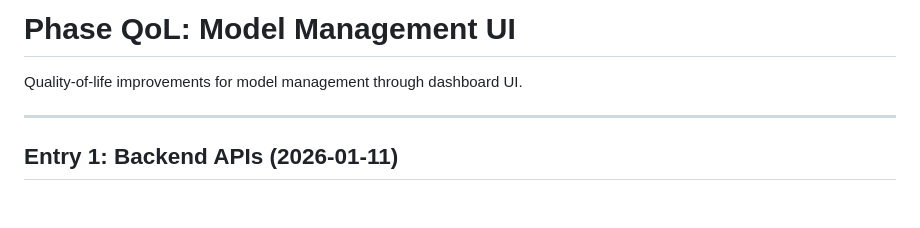
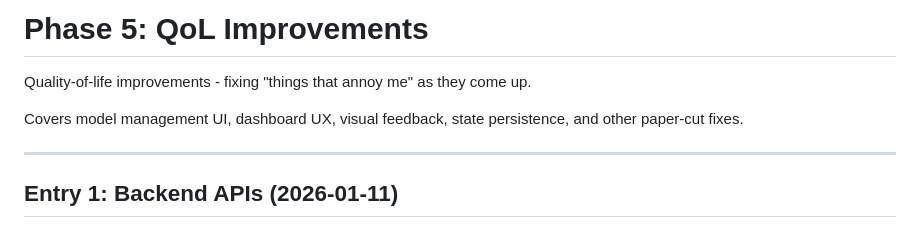
Before and after one commit to pborenstein/apantli, a Markdown page: docs/chronicles/phase-5-qol-improvements.md, the part around the change. Rendered like a GitHub page; blank space fills up the shorter version.

Commit message:
docs: rename chronicle to phase-5-qol-improvements
- Renamed phase-qol-model-management.md to phase-5-qol-improvements.md
- Updated title and description to reflect broader scope
- Note that QoL means "things that annoy me" - ongoing paper-cut fixes

```diff
--- a/docs/chronicles/phase-qol-model-management.md
+++ b/docs/chronicles/phase-5-qol-improvements.md
@@ -1,6 +1,8 @@
-# Phase QoL: Model Management UI
+# Phase 5: QoL Improvements
 
-Quality-of-life improvements for model management through dashboard UI.
+Quality-of-life improvements - fixing "things that annoy me" as they come up.
+
+Covers model management UI, dashboard UX, visual feedback, state persistence, and other paper-cut fixes.
 
 ---
 
```
Also changed, not shown: docs/IMPLEMENTATION.md (+4 -0 lines).
